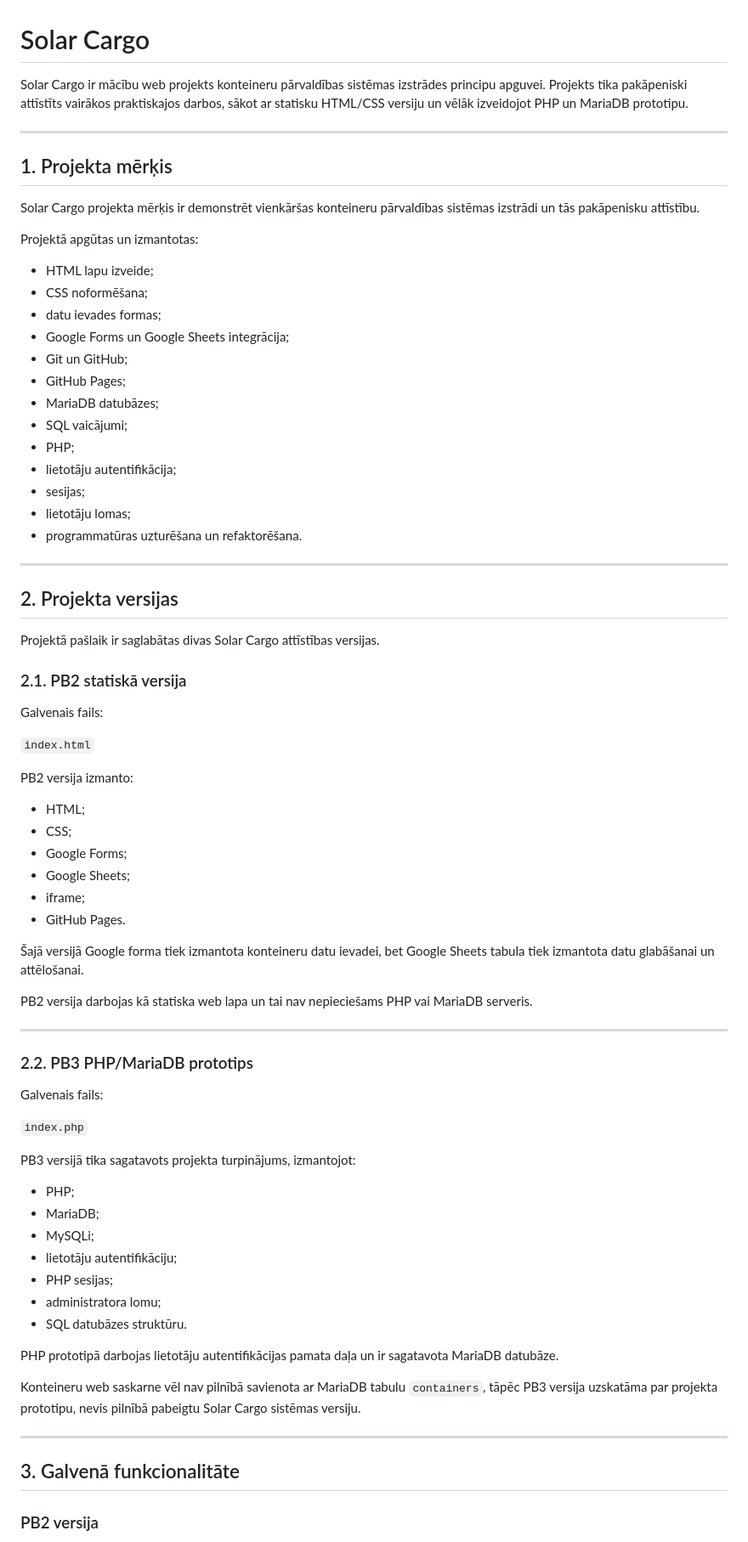
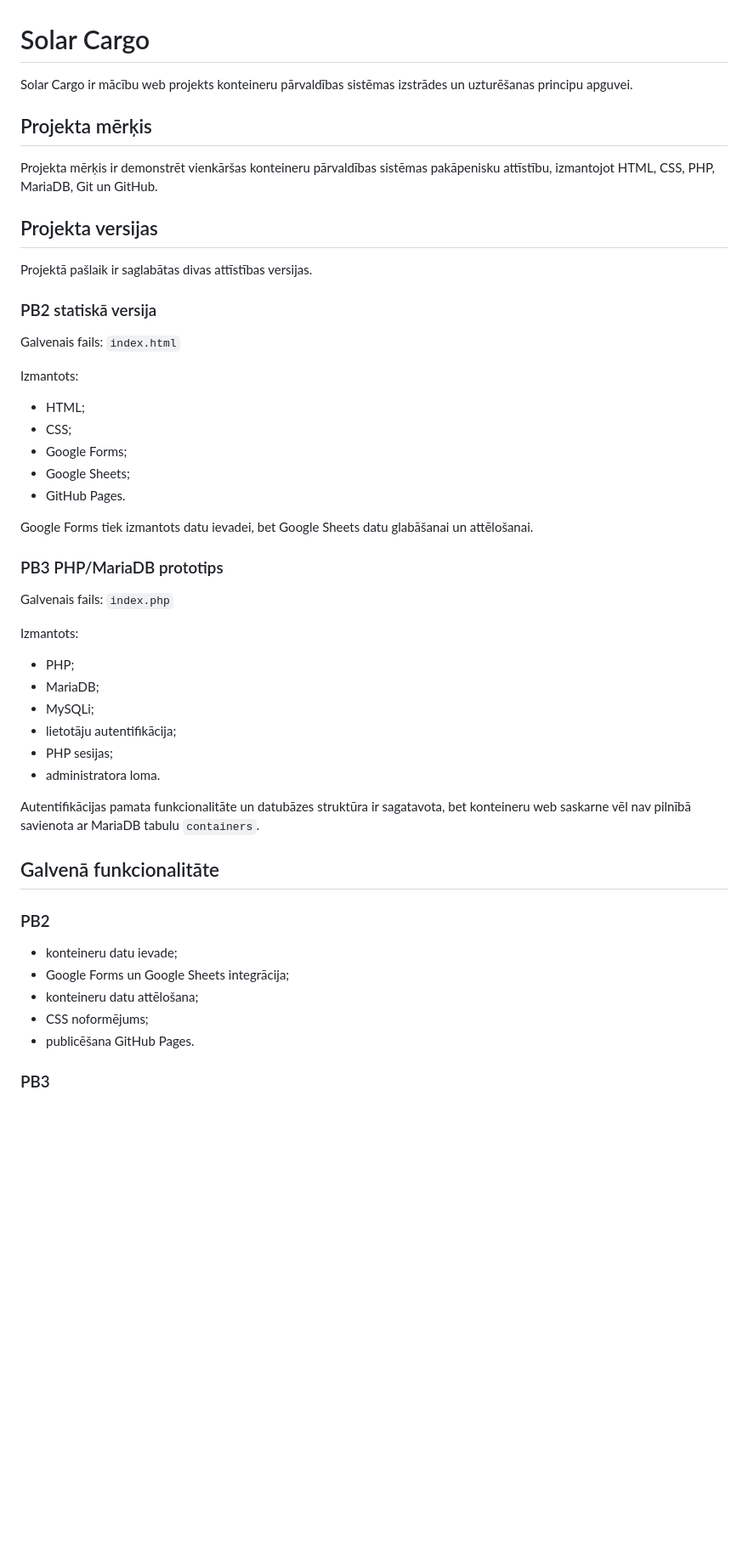
Before and after one commit to Gosha2251/Solar-Cargo, a Markdown page: README/README.md, the part around one of its changes. Shown at 85% size. Rendered like a GitHub page; blank space fills up the shorter version.

```diff
--- a/README/README.md
+++ b/README/README.md
@@ -1,79 +1,53 @@
 # Solar Cargo
 
-Solar Cargo ir mācību web projekts konteineru pārvaldības sistēmas izstrādes principu apguvei. Projekts tika pakāpeniski attīstīts vairākos praktiskajos darbos, sākot ar statisku HTML/CSS versiju un vēlāk izveidojot PHP un MariaDB prototipu.
+Solar Cargo ir mācību web projekts konteineru pārvaldības sistēmas izstrādes un uzturēšanas principu apguvei.
 
----
+## Projekta mērķis
 
-## 1. Projekta mērķis
+Projekta mērķis ir demonstrēt vienkāršas konteineru pārvaldības sistēmas pakāpenisku attīstību, izmantojot HTML, CSS, PHP, MariaDB, Git un GitHub.
 
-Solar Cargo projekta mērķis ir demonstrēt vienkāršas konteineru pārvaldības sistēmas izstrādi un tās pakāpenisku attīstību.
+## Projekta versijas
 
-Projektā apgūtas un izmantotas:
+Projektā pašlaik ir saglabātas divas attīstības versijas.
 
-- HTML lapu izveide;
-- CSS noformēšana;
-- datu ievades formas;
-- Google Forms un Google Sheets integrācija;
-- Git un GitHub;
-- GitHub Pages;
-- MariaDB datubāzes;
-- SQL vaicājumi;
-- PHP;
-- lietotāju autentifikācija;
-- sesijas;
-- lietotāju lomas;
-- programmatūras uzturēšana un refaktorēšana.
+### PB2 statiskā versija
 
----
+Galvenais fails: `index.html`
 
-## 2. Projekta versijas
-
-Projektā pašlaik ir saglabātas divas Solar Cargo attīstības versijas.
-
-### 2.1. PB2 statiskā versija
-
-Galvenais fails:
-
-`index.html`
-
-PB2 versija izmanto:
+Izmantots:
 
 - HTML;
 - CSS;
 - Google Forms;
 - Google Sheets;
-- iframe;
 - GitHub Pages.
 
-Šajā versijā Google forma tiek izmantota konteineru datu ievadei, bet Google Sheets tabula tiek izmantota datu glabāšanai un attēlošanai.
+Google Forms tiek izmantots datu ievadei, bet Google Sheets datu glabāšanai un attēlošanai.
 
-PB2 versija darbojas kā statiska web lapa un tai nav nepieciešams PHP vai MariaDB serveris.
+### PB3 PHP/MariaDB prototips
 
----
+Galvenais fails: `index.php`
 
-### 2.2. PB3 PHP/MariaDB prototips
-
-Galvenais fails:
-
-`index.php`
-
-PB3 versijā tika sagatavots projekta turpinājums, izmantojot:
+Izmantots:
 
 - PHP;
 - MariaDB;
 - MySQLi;
-- lietotāju autentifikāciju;
+- lietotāju autentifikācija;
 - PHP sesijas;
-- administratora lomu;
-- SQL datubāzes struktūru.
+- administratora loma.
 
-PHP prototipā darbojas lietotāju autentifikācijas pamata daļa un ir sagatavota MariaDB datubāze.
+Autentifikācijas pamata funkcionalitāte un datubāzes struktūra ir sagatavota, bet konteineru web saskarne vēl nav pilnībā savienota ar MariaDB tabulu `containers`.
 
-Konteineru web saskarne vēl nav pilnībā savienota ar MariaDB tabulu `containers`, tāpēc PB3 versija uzskatāma par projekta prototipu, nevis pilnībā pabeigtu Solar Cargo sistēmas versiju.
+## Galvenā funkcionalitāte
 
----
+### PB2
 
-## 3. Galvenā funkcionalitāte
+- konteineru datu ievade;
+- Google Forms un Google Sheets integrācija;
+- konteineru datu attēlošana;
+- CSS noformējums;
+- publicēšana GitHub Pages.
 
-### PB2 versija
+### PB3
 
```
Also changed, not shown: other parts of README/README.md (+81 -366 lines).
